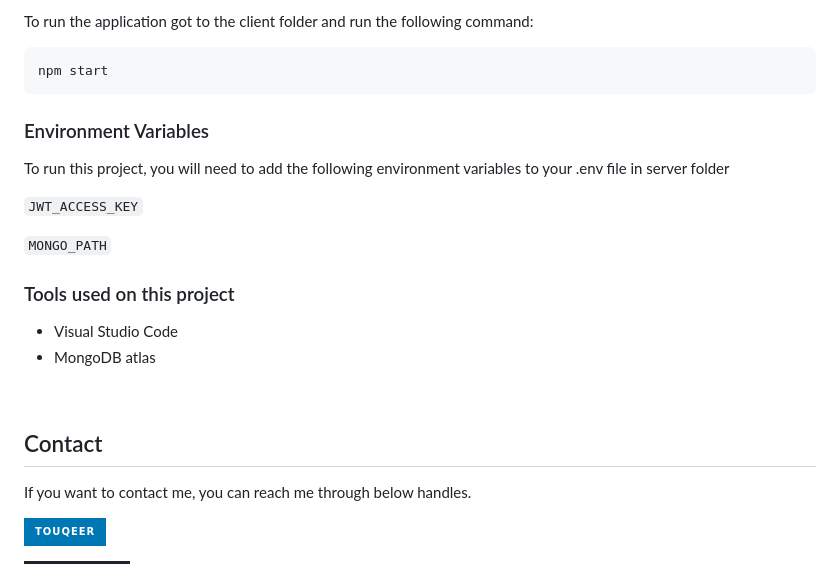
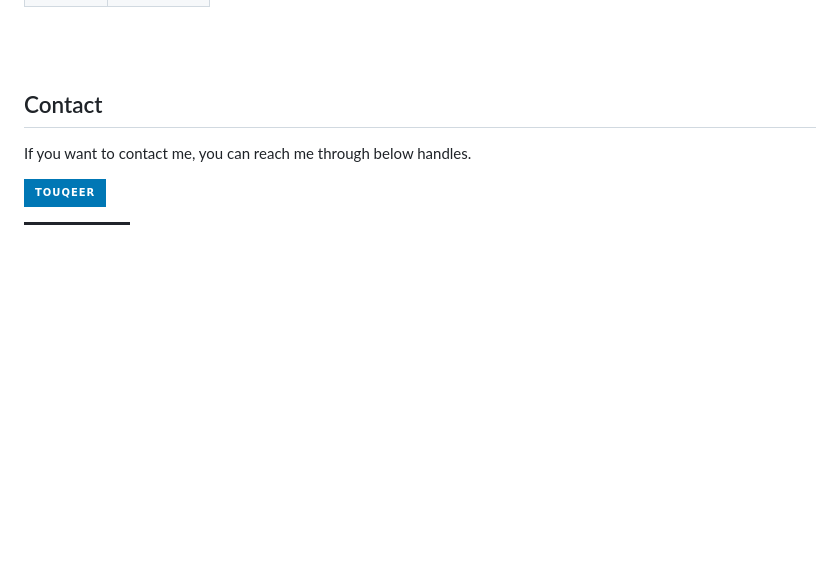
Before and after one commit to Touqeer001/Weather-web-base-application, a Markdown page: README.md, the part around the change printed below. GitHub-like rendering; badges without logos; blank space fills up the shorter version.

````diff
--- a/README.md
+++ b/README.md
@@ -178,22 +94,3 @@ npm install
-To run the application got to the client folder and run the following command:
-
-```
-npm start
-```
-
-### Environment Variables
-
-To run this project, you will need to add the following environment variables to your .env file in server folder
-
-`JWT_ACCESS_KEY`
-
-`MONGO_PATH`
-
-
-### Tools used on this project
-
-- Visual Studio Code
-- MongoDB atlas
 <br />
 
 
````
Also changed, not shown: other parts of README.md (+0 -84 lines).
